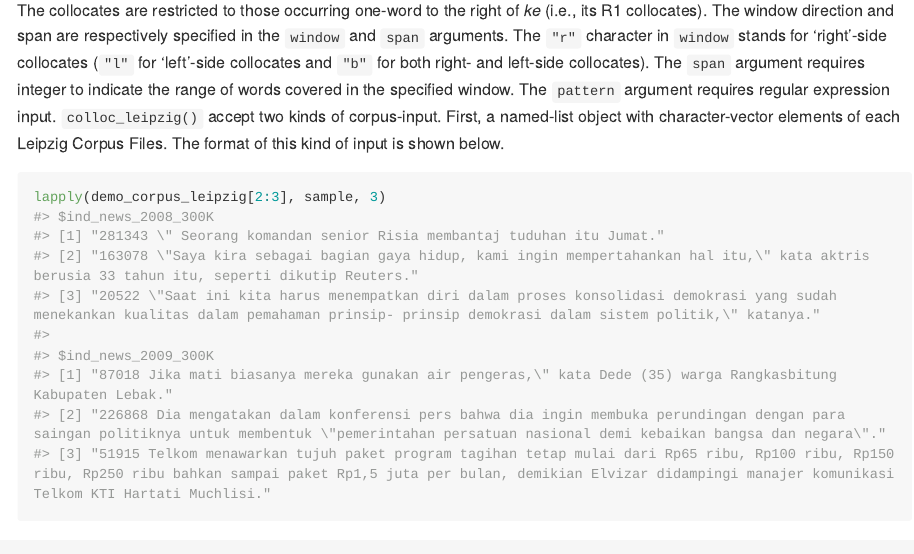
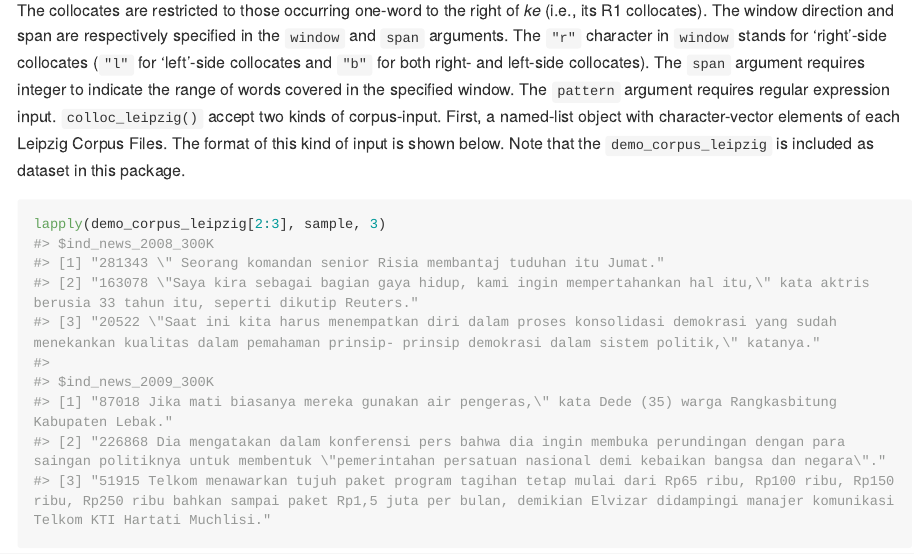
Before and after one commit to gederajeg/collogetr, an R Markdown document (README.Rmd): the page in a window 1100 px wide, from 1260 px down. Rendered offline with R 4.5, knitr and Pandoc, with nearby package versions; code that draws random numbers runs with fixed seeds of ours; long lines of code are wrapped; badge pictures from the web are left out; common packages that the code uses without loading them are loaded.

Commit message:
edit READ ME with info for demo data.

````diff
--- a/README.Rmd
+++ b/README.Rmd
@@ -51,7 +51,7 @@ out <- colloc_leipzig(leipzig_corpus_list = demo_corpus_leipzig[2:3],
                        save_interim = FALSE)
 ```
 
-The collocates are restricted to those occurring one-word to the right of *ke* (i.e., its R1 collocates). The window direction and span are respectively specified in the `window` and `span` arguments. The `"r"` character in `window` stands for 'right'-side collocates (`"l"` for 'left'-side collocates and `"b"` for both right- and left-side collocates). The `span` argument requires integer to indicate the range of words covered in the specified window. The `pattern` argument requires regular expression input. `colloc_leipzig()` accept two kinds of corpus-input. First, a named-list object with character-vector elements of each Leipzig Corpus Files. The format of this kind of input is shown below.
+The collocates are restricted to those occurring one-word to the right of *ke* (i.e., its R1 collocates). The window direction and span are respectively specified in the `window` and `span` arguments. The `"r"` character in `window` stands for 'right'-side collocates (`"l"` for 'left'-side collocates and `"b"` for both right- and left-side collocates). The `span` argument requires integer to indicate the range of words covered in the specified window. The `pattern` argument requires regular expression input. `colloc_leipzig()` accept two kinds of corpus-input. First, a named-list object with character-vector elements of each Leipzig Corpus Files. The format of this kind of input is shown below. Note that the `demo_corpus_leipzig` is included as dataset in this package.
 
 ```{r leipzig_list_input}
 lapply(demo_corpus_leipzig[2:3], sample, 3)
````
